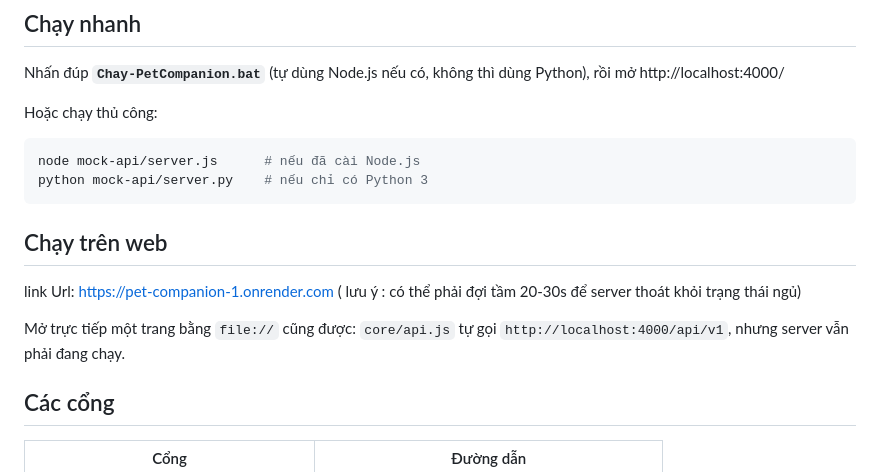
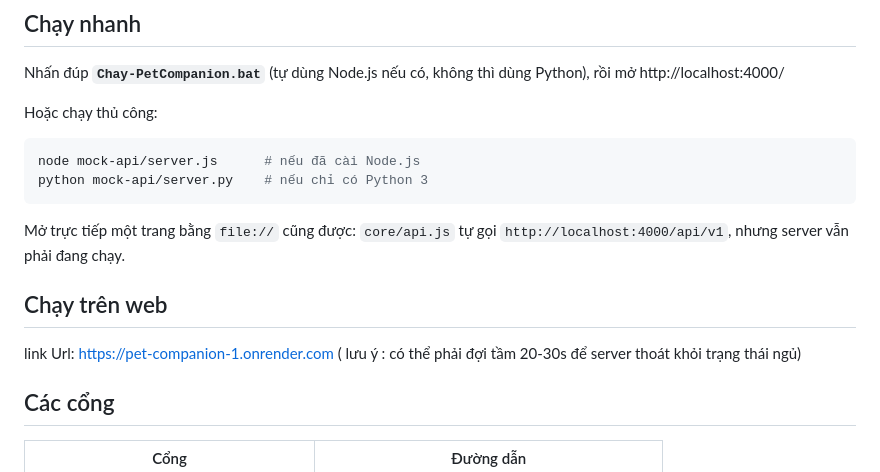
Before and after one commit to vutruonganh/Pet_Companion, a Markdown page: README.md, the part around the change. GitHub-like rendering.

Commit message:
Update README with access instructions and URL
Added information about accessing the application via file protocol and provided a link to the web version.

````diff
--- a/README.md
+++ b/README.md
@@ -13,11 +13,13 @@ node mock-api/server.js      # nếu đã cài Node.js
 python mock-api/server.py    # nếu chỉ có Python 3
 ```
 
+Mở trực tiếp một trang bằng `file://` cũng được: `core/api.js` tự gọi `http://localhost:4000/api/v1`, nhưng server vẫn phải đang chạy.
+
+
 ## Chạy trên web
 
 link Url: https://pet-companion-1.onrender.com ( lưu ý : có thể phải đợi tầm 20-30s để server thoát khỏi trạng thái ngủ)
 
-Mở trực tiếp một trang bằng `file://` cũng được: `core/api.js` tự gọi `http://localhost:4000/api/v1`, nhưng server vẫn phải đang chạy.
 
 ## Các cổng
 
````
